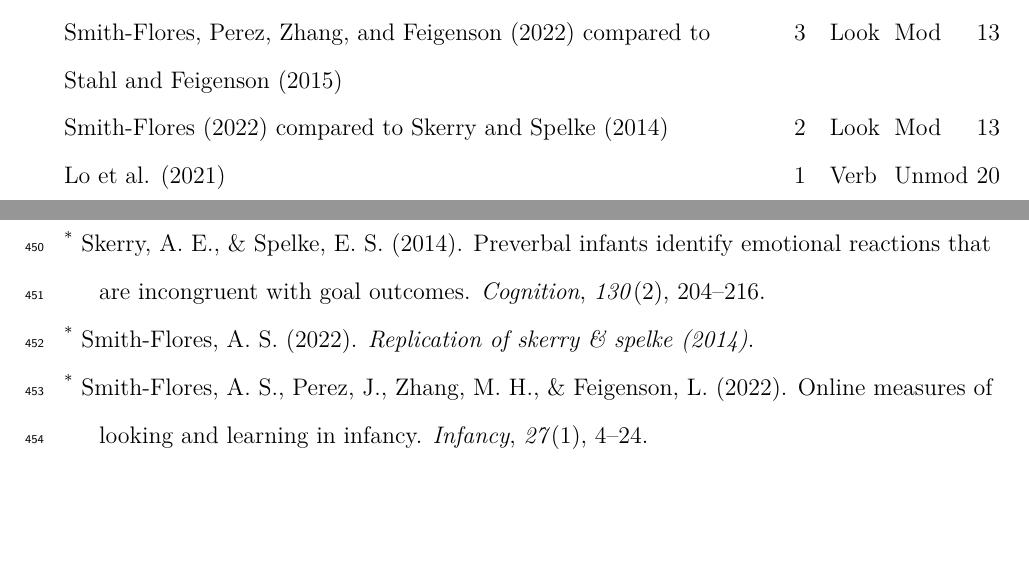
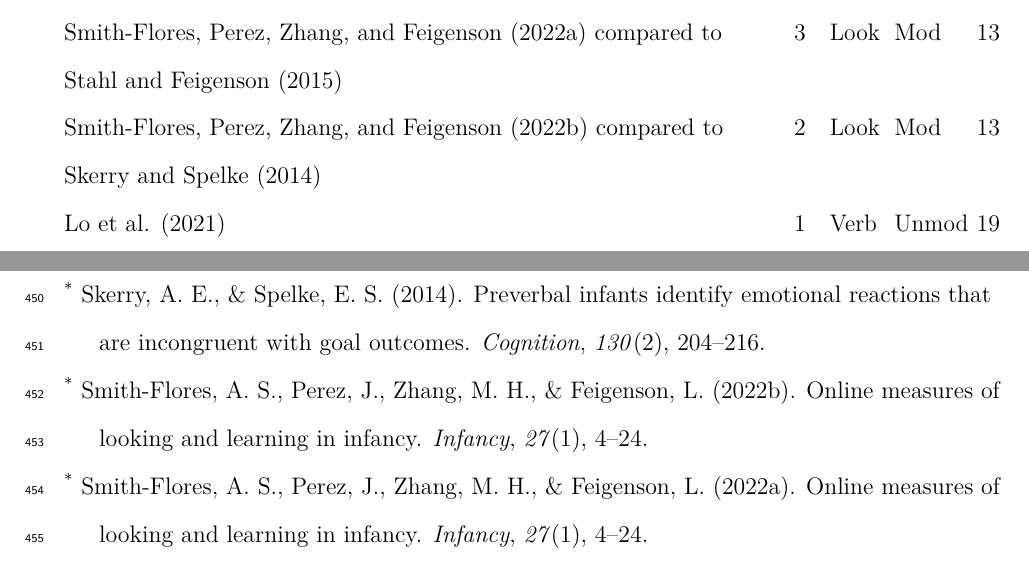
Before and after one commit to AaronChuey/online_devo_metaanalysis, a LaTeX paper (writing/OnlineMA_main.tex): two parts of pages 10 and 24 of 25, joined at a grey line, cut so that both start at the same text, the shorter picture padded with empty space. Compiled offline with pdfLaTeX.

Commit message:
Update OnlineMA_main.tex

```diff
--- a/writing/OnlineMA_main.tex
+++ b/writing/OnlineMA_main.tex
@@ -311,9 +311,9 @@ DeJesus, Venkatesh, and Kinzler (2021) & 3 & Verb & Mod & 5 \\
 Bochynska and Dillon (2021) compared to Dillon et al. (2020) & 2 & Look & Unmod & 7 \\
 Bulgarelli and Bergelson (2022) & 3 & Look & Mod & 8 \\
 Yuen and Hamlin (2022) compared to Hamlin (2015) & 2 & Both & Mod & 9 \\
-Smith-Flores, Perez, Zhang, and Feigenson (2022) compared to Stahl and Feigenson (2015) & 3 & Look & Mod & 13 \\
-Smith-Flores (2022) compared to Skerry and Spelke (2014) & 2 & Look & Mod & 13 \\
-Lo et al. (2021) & 1 & Verb & Unmod & 20 \\
+Smith-Flores, Perez, Zhang, and Feigenson (2022a) compared to Stahl and Feigenson (2015) & 3 & Look & Mod & 13 \\
+Smith-Flores, Perez, Zhang, and Feigenson (2022b) compared to Skerry and Spelke (2014) & 2 & Look & Mod & 13 \\
+Lo et al. (2021) & 1 & Verb & Unmod & 19 \\
 Margoni, Baillargeon, and Surian (2018) & 2 & Look & Mod & 21 \\
 Chuey, Asaba, et al. (2021) & 3 & Both & Mod & 24 \\
 Man (2022) & 1 & Look & Mod & 24 \\
@@ -588,11 +588,11 @@ Sheskin, M., Scott, K., Mills, C. M., Bergelson, E., Bonawitz, E., Spelke, E. S.
 \leavevmode\vadjust pre{\hypertarget{ref-skerry2014preverbal}{}}%
 \textsuperscript{*} Skerry, A. E., \& Spelke, E. S. (2014). Preverbal infants identify emotional reactions that are incongruent with goal outcomes. \emph{Cognition}, \emph{130}(2), 204--216.
 
-\leavevmode\vadjust pre{\hypertarget{ref-smith-flores2022b}{}}%
-\textsuperscript{*} Smith-Flores, A. S. (2022). \emph{Replication of skerry \& spelke (2014)}.
+\leavevmode\vadjust pre{\hypertarget{ref-smith-flores2022}{}}%
+\textsuperscript{*} Smith-Flores, A. S., Perez, J., Zhang, M. H., \& Feigenson, L. (2022b). Online measures of looking and learning in infancy. \emph{Infancy}, \emph{27}(1), 4--24.
 
 \leavevmode\vadjust pre{\hypertarget{ref-smith2022online}{}}%
-\textsuperscript{*} Smith-Flores, A. S., Perez, J., Zhang, M. H., \& Feigenson, L. (2022). Online measures of looking and learning in infancy. \emph{Infancy}, \emph{27}(1), 4--24.
+\textsuperscript{*} Smith-Flores, A. S., Perez, J., Zhang, M. H., \& Feigenson, L. (2022a). Online measures of looking and learning in infancy. \emph{Infancy}, \emph{27}(1), 4--24.
 
 \leavevmode\vadjust pre{\hypertarget{ref-stahl2015observing}{}}%
 \textsuperscript{*} Stahl, A. E., \& Feigenson, L. (2015). Observing the unexpected enhances infants' learning and exploration. \emph{Science}, \emph{348}(6230), 91--94.
```
